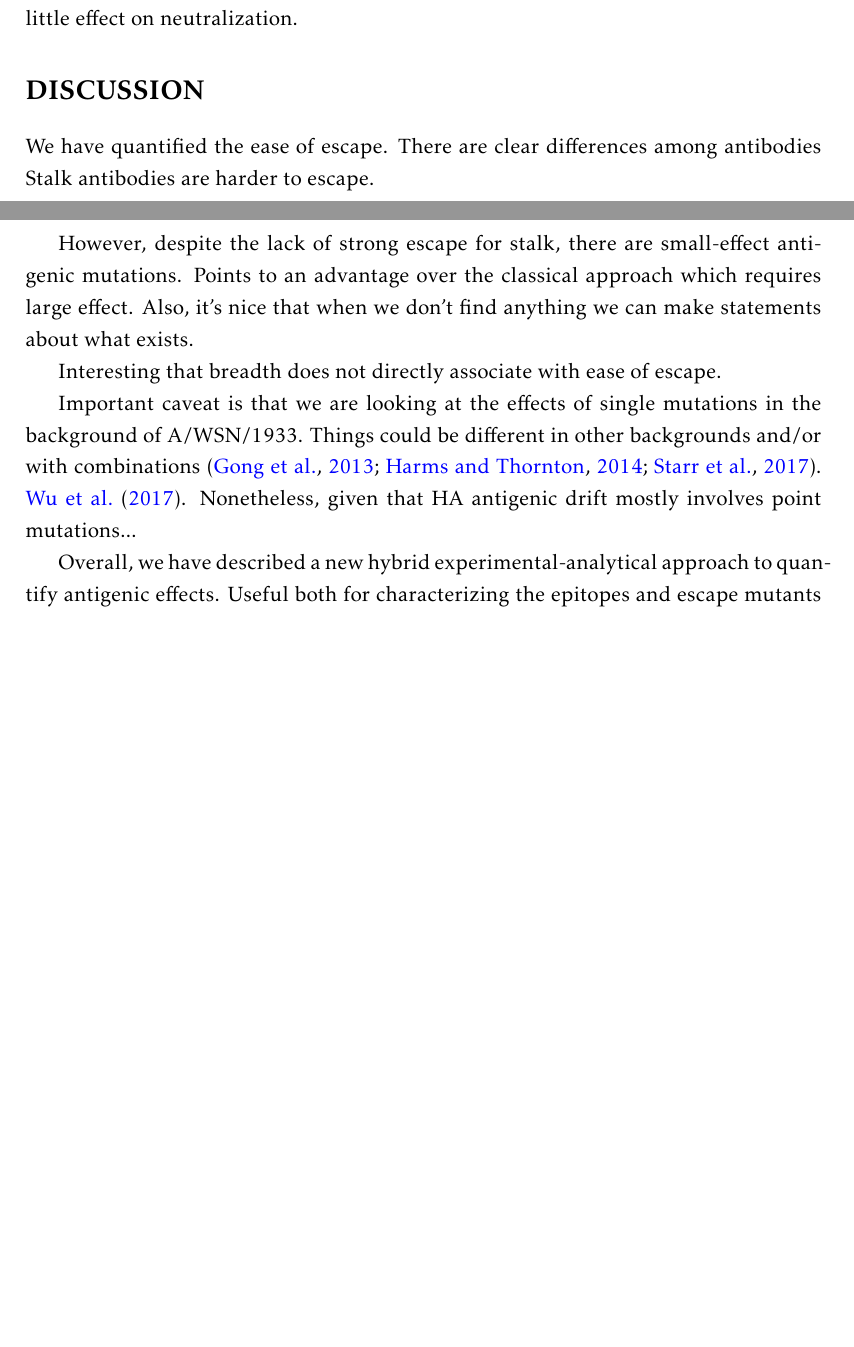
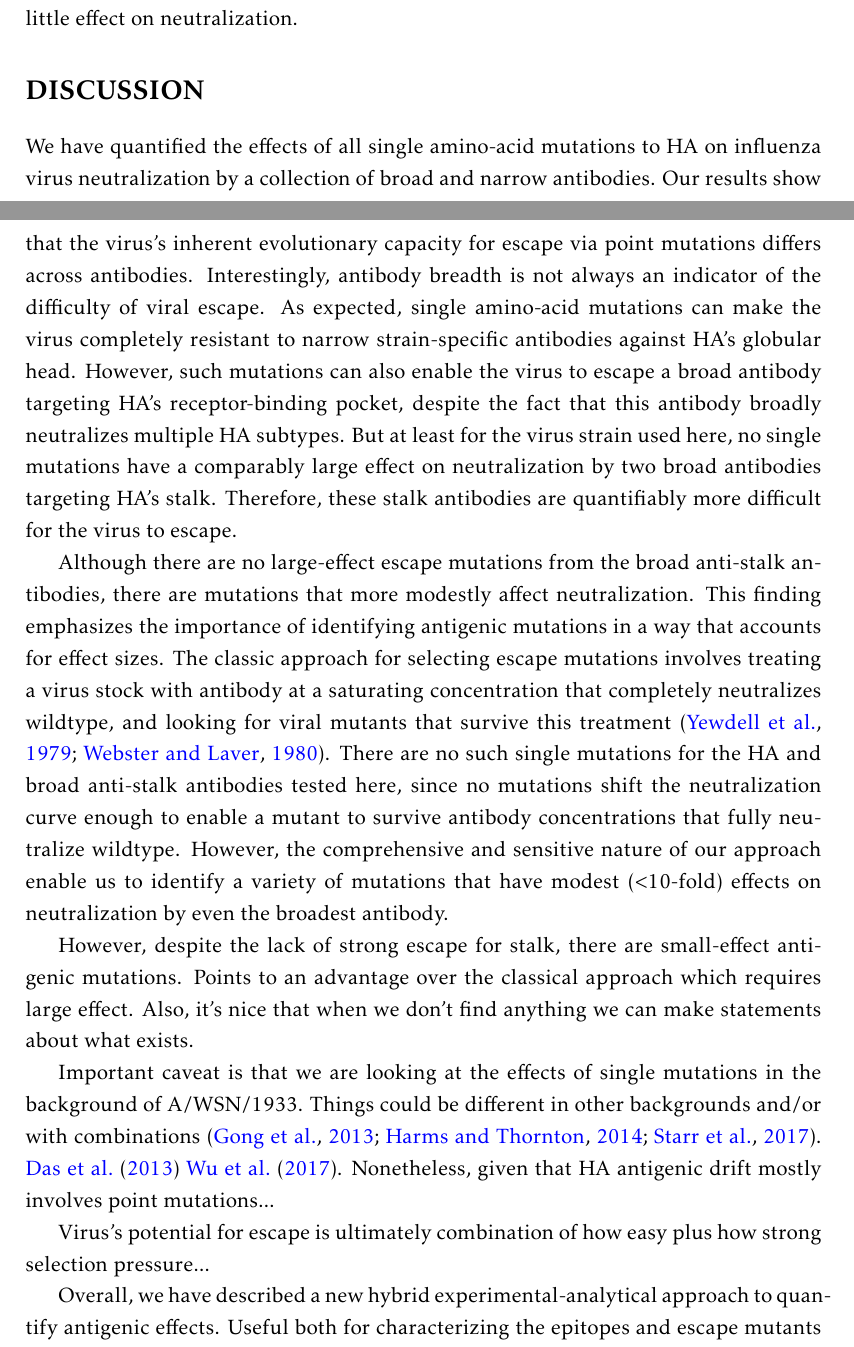
Before and after one commit to jbloomlab/HA_antibody_ease_of_escape, a LaTeX paper (paper/manuscript.tex): two parts of pages 14 and 15 of 32 before the commit and two parts of pages 14 and 15 of 33 after it, joined at a grey line, cut so that both start at the same text, the shorter picture padded with empty space. Compiled offline with pdfLaTeX.

Commit message:
some progress on Discussion

```diff
--- a/paper/manuscript.tex
+++ b/paper/manuscript.tex
@@ -358,20 +358,31 @@ This finding is reminiscent of prior work showing that the binding energetics at
 The broad anti-stalk antibodies appear to distribute their binding energetics in such a way that altering the mutationally tolerant HA sites has relatively little effect on neutralization.
 
 \section*{DISCUSSION}
-We have quantified the ease of escape.
-There are clear differences among antibodies
-Stalk antibodies are harder to escape.
+We have quantified the effects of all single amino-acid mutations to HA on influenza virus neutralization by a collection of broad and narrow antibodies.
+Our results show that the virus's inherent evolutionary capacity for escape via point mutations differs across antibodies.
+Interestingly, antibody breadth is not always an indicator of the difficulty of viral escape.
+As expected, single amino-acid mutations can make the virus completely resistant to narrow strain-specific antibodies against HA's globular head.
+However, such mutations can also enable the virus to escape a broad antibody targeting HA's receptor-binding pocket, despite the fact that this antibody broadly neutralizes multiple HA subtypes.
+But at least for the virus strain used here, no single mutations have a comparably large effect on neutralization by two broad antibodies targeting HA's stalk.
+Therefore, these stalk antibodies are quantifiably more difficult for the virus to escape.
+
+Although there are no large-effect escape mutations from the broad anti-stalk antibodies, there are mutations that more modestly affect neutralization.
+This finding emphasizes the importance of identifying antigenic mutations in a way that accounts for effect sizes.
+The classic approach for selecting escape mutations involves treating a virus stock with antibody at a saturating concentration that completely neutralizes wildtype, and looking for viral mutants that survive this treatment~\citep{yewdell1979antigenic,webster1980determination}.
+There are no such single mutations for the HA and broad anti-stalk antibodies tested here, since no mutations shift the neutralization curve enough to enable a mutant to survive antibody concentrations that fully neutralize wildtype.
+However, the comprehensive and sensitive nature of our approach enable us to identify a variety of mutations that have modest ($<$10-fold) effects on neutralization by even the broadest antibody.
 
 However, despite the lack of strong escape for stalk, there are small-effect antigenic mutations.
 Points to an advantage over the classical approach which requires large effect.
 Also, it's nice that when we don't find anything we can make statements about what exists.
 
-Interesting that breadth does not directly associate with ease of escape.
-
 Important caveat is that we are looking at the effects of single mutations in the background of A/WSN/1933.
 Things could be different in other backgrounds and/or with combinations~\citep{gong2013stability,harms2014historical,starr2017alternative}.
+\citet{das2013defining}
 \citet{wu2017diversity}.
 Nonetheless, given that HA antigenic drift mostly involves point mutations...
+
+Virus's potential for escape is ultimately combination of how easy plus how strong selection pressure...
 
 Overall, we have described a new hybrid experimental-analytical approach to quantify antigenic effects.
 Useful both for characterizing the epitopes and escape mutants for single antibodies, but more importantly for comparing across antibodies.
```
